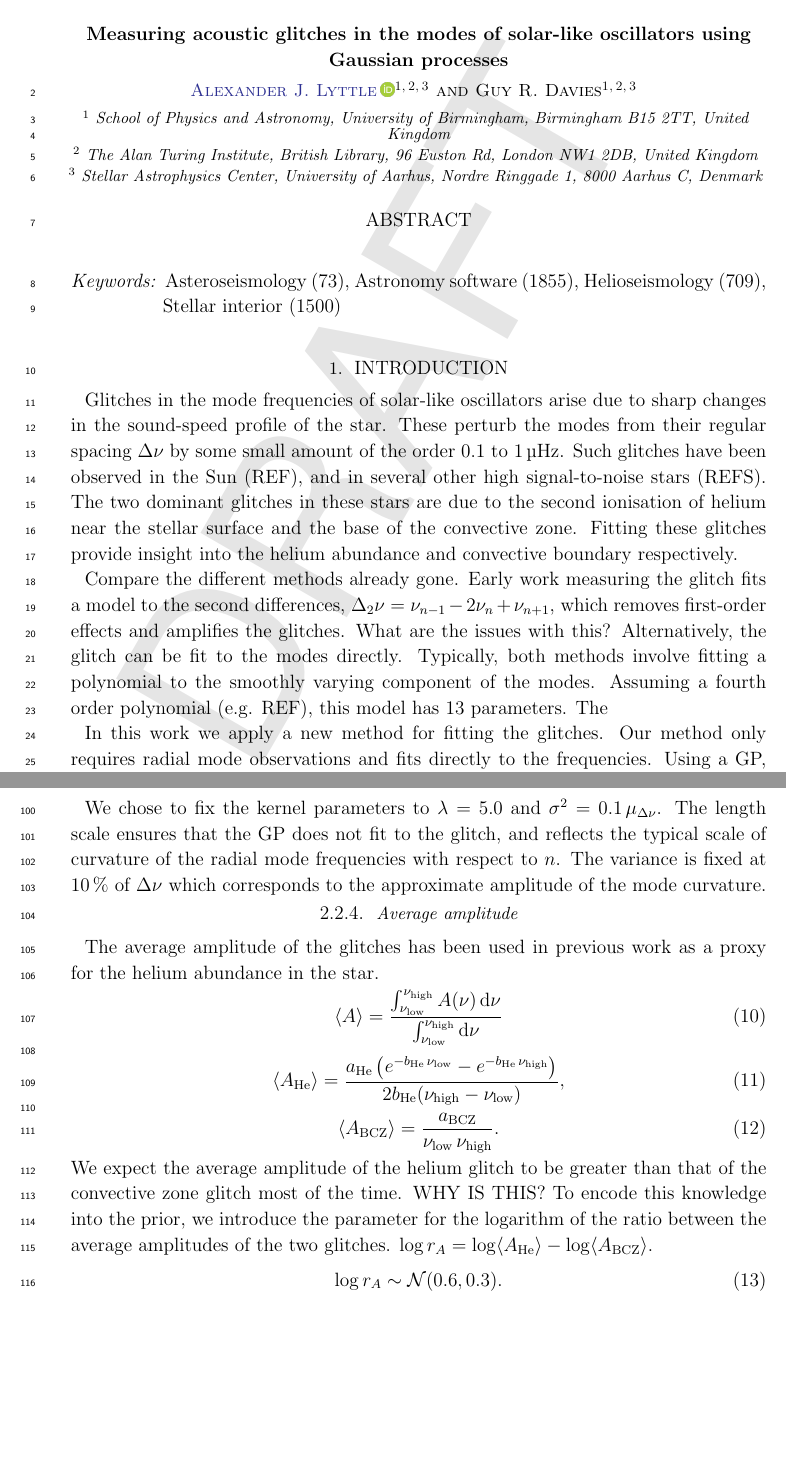
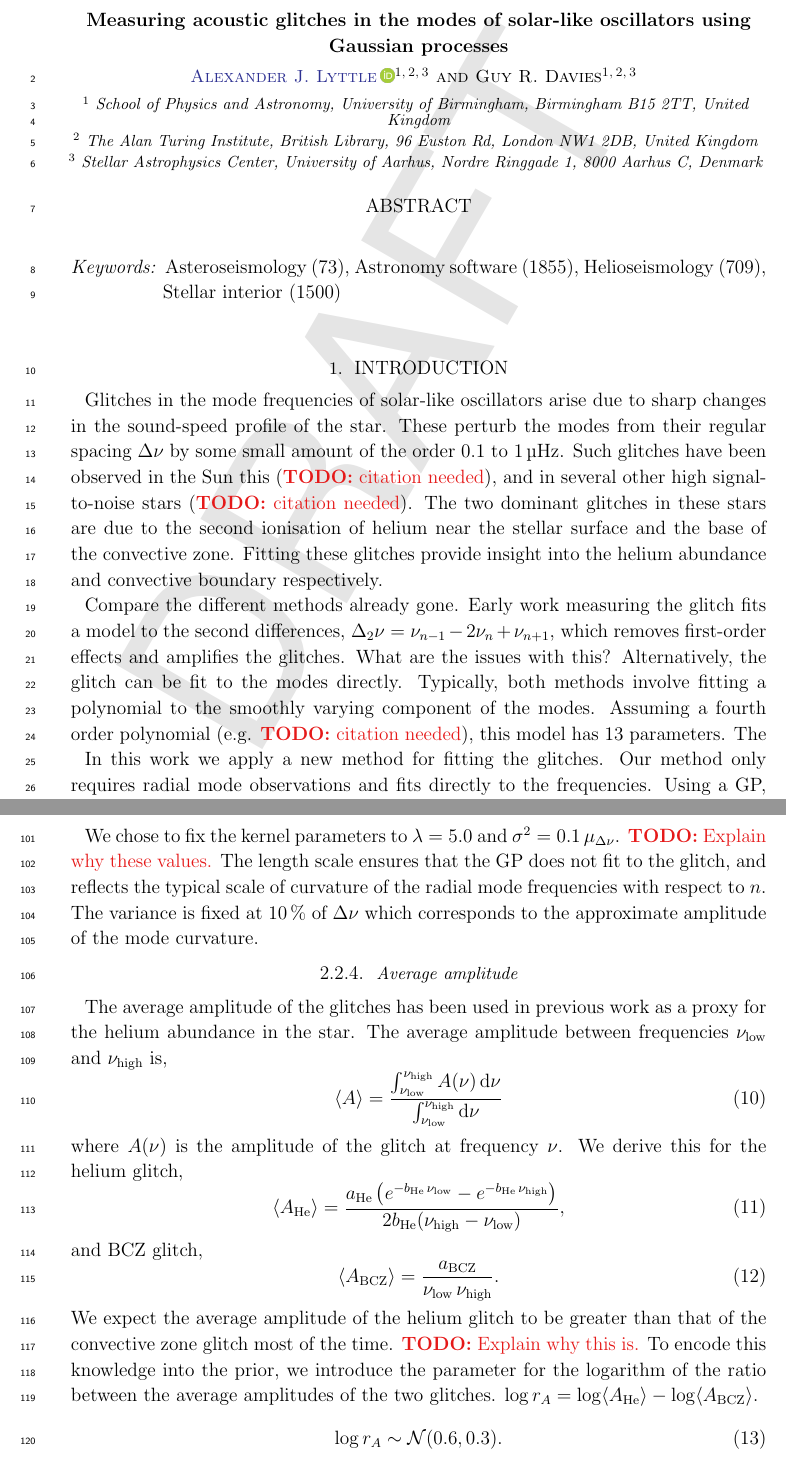
Before and after one commit to alexlyttle/asterion, a LaTeX paper (paper/aas/main.tex): two parts of pages 1 and 4 of 5 before the commit and two parts of pages 1 and 4 of 6 after it, joined at a grey line, cut so that both start at the same text, the shorter picture padded with empty space. Compiled offline with pdfLaTeX.

Commit message:
Add macros for TODO and comments

```diff
--- a/paper/aas/main.tex
+++ b/paper/aas/main.tex
@@ -324,8 +333,8 @@
 Glitches in the mode frequencies of solar-like oscillators arise due to sharp
 changes in the sound-speed profile of the star. These perturb the modes from
 their regular spacing \(\Delta\nu\) by some small amount of the order
-\SIrange{0.1}{1}{\micro\Hz}. Such glitches have been observed in the Sun (REF),
-and in several other high signal-to-noise stars (REFS). The two dominant
+\SIrange{0.1}{1}{\micro\Hz}. Such glitches have been observed in the Sun this (\needcite),
+and in several other high signal-to-noise stars (\needcite). The two dominant
 glitches in these stars are due to the second ionisation of helium near the
 stellar surface and the base of the convective zone. Fitting these
 glitches provide insight into the helium abundance and convective boundary
@@ -338,7 +347,7 @@ which removes first-order effects and amplifies the glitches. What are the
 issues with this? Alternatively,
 the glitch can be fit to the modes directly. Typically, both methods involve
 fitting a polynomial to the smoothly varying component of the modes. Assuming
-a fourth order polynomial (e.g. REF), this model has 13 parameters. The
+a fourth order polynomial (e.g. \needcite), this model has 13 parameters. The
 
 In this work we apply a new method for fitting the glitches. Our method only
 requires radial mode observations and fits directly to the frequencies. Using
@@ -495,17 +504,18 @@ defined later in this section.
 \subsubsection{Kernel parameters}\label{sec:kernel-params}
 
 We chose to fix the kernel parameters to \(\lambda = 5.0\) and \(\sigma^2 =
-0.1 \, \mu_{\Delta\nu}\). The length scale ensures that the GP does not fit to
-the glitch, and reflects the typical scale of curvature of the radial mode
-frequencies with respect to \(n\). The variance is fixed at \SI{10}{\percent}
-of \(\Delta\nu\) which corresponds to the approximate amplitude of the mode
-curvature.
+0.1 \, \mu_{\Delta\nu}\). \todo{Explain why these values.} The length scale ensures that the
+GP does not fit to the glitch, and reflects the typical scale of curvature of
+the radial mode frequencies with respect to \(n\). The variance is fixed at
+\SI{10}{\percent} of \(\Delta\nu\) which corresponds to the approximate
+amplitude of the mode curvature.
 
 
 \subsubsection{Average amplitude}\label{sec:avg-amp}
 
 The average amplitude of the glitches has been used in previous work as a proxy
-for the helium abundance in the star.
+for the helium abundance in the star. The average amplitude between frequencies
+\(\nu_\mathrm{low}\) and \(\nu_\mathrm{high}\) is,
 %
 \begin{equation}
     \langle A \rangle = \frac{
@@ -515,6 +525,8 @@ for the helium abundance in the star.
     }
 \end{equation}
 %
+where \(A(\nu)\) is the amplitude of the glitch at frequency \(\nu\). We derive
+this for the helium glitch,
 %
 \begin{equation}
     \langle A_\helium \rangle = \frac{
@@ -525,6 +537,7 @@ for the helium abundance in the star.
     }{2 b_\helium (\nu_\mathrm{high} - \nu_\mathrm{low})},
 \end{equation}
 %
+and BCZ glitch,
 %
 \begin{equation}
     \langle A_\bcz \rangle
@@ -532,9 +545,9 @@ for the helium abundance in the star.
 \end{equation}
 %
 We expect the average amplitude of the helium glitch to be greater than that of
-the convective zone glitch most of the time. WHY IS THIS? To encode this
-knowledge into the prior, we introduce the parameter for the logarithm of the
-ratio between the average amplitudes of the two glitches.
+the convective zone glitch most of the time. \todo{Explain why this is.} To
+encode this knowledge into the prior, we introduce the parameter for the
+logarithm of the ratio between the average amplitudes of the two glitches.
 \(\log r_A = \log \langle A_\helium \rangle - \log \langle A_\bcz \rangle\).
 %
 \begin{equation}
```
Also changed, not shown: paper/aas/main.pdf, paper/aas/main.tex (17 more changed lines).
